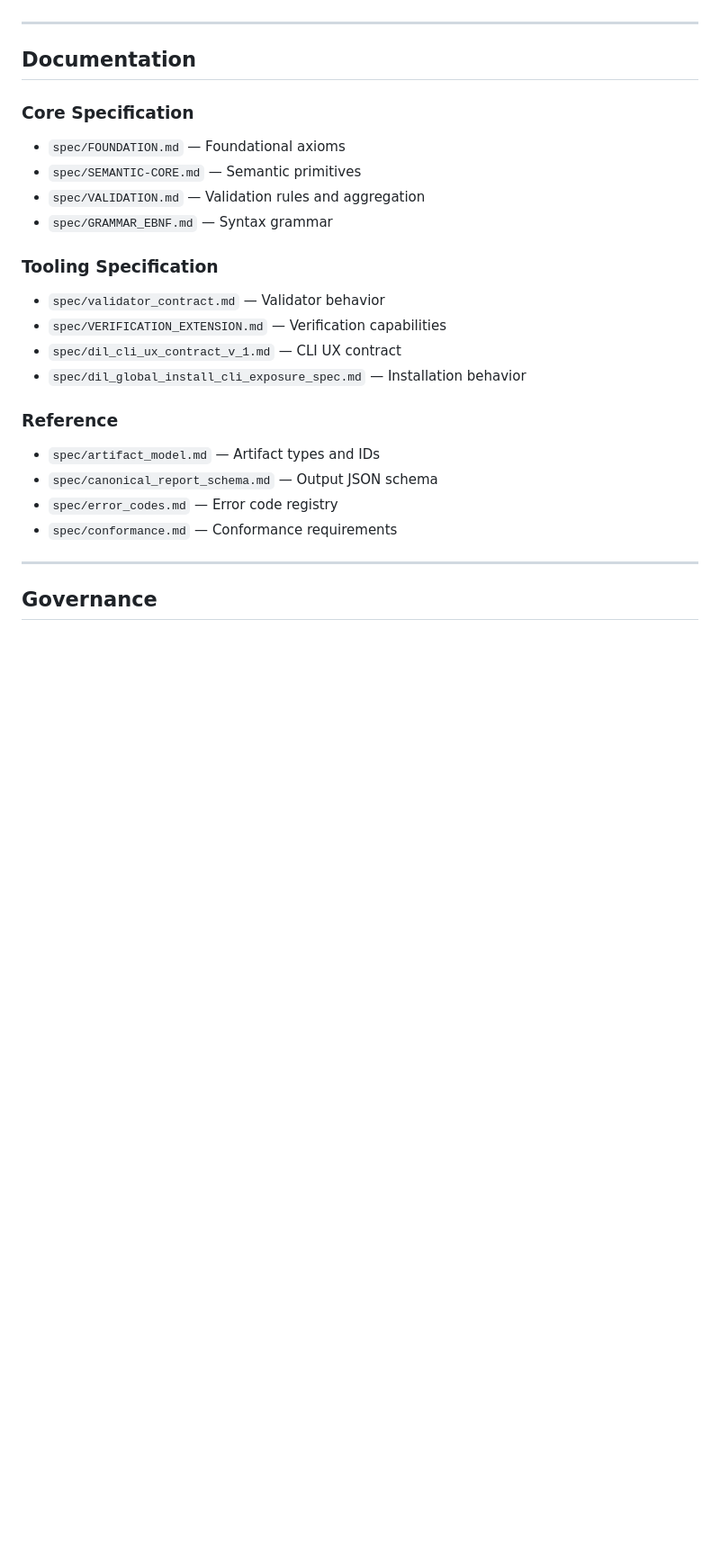
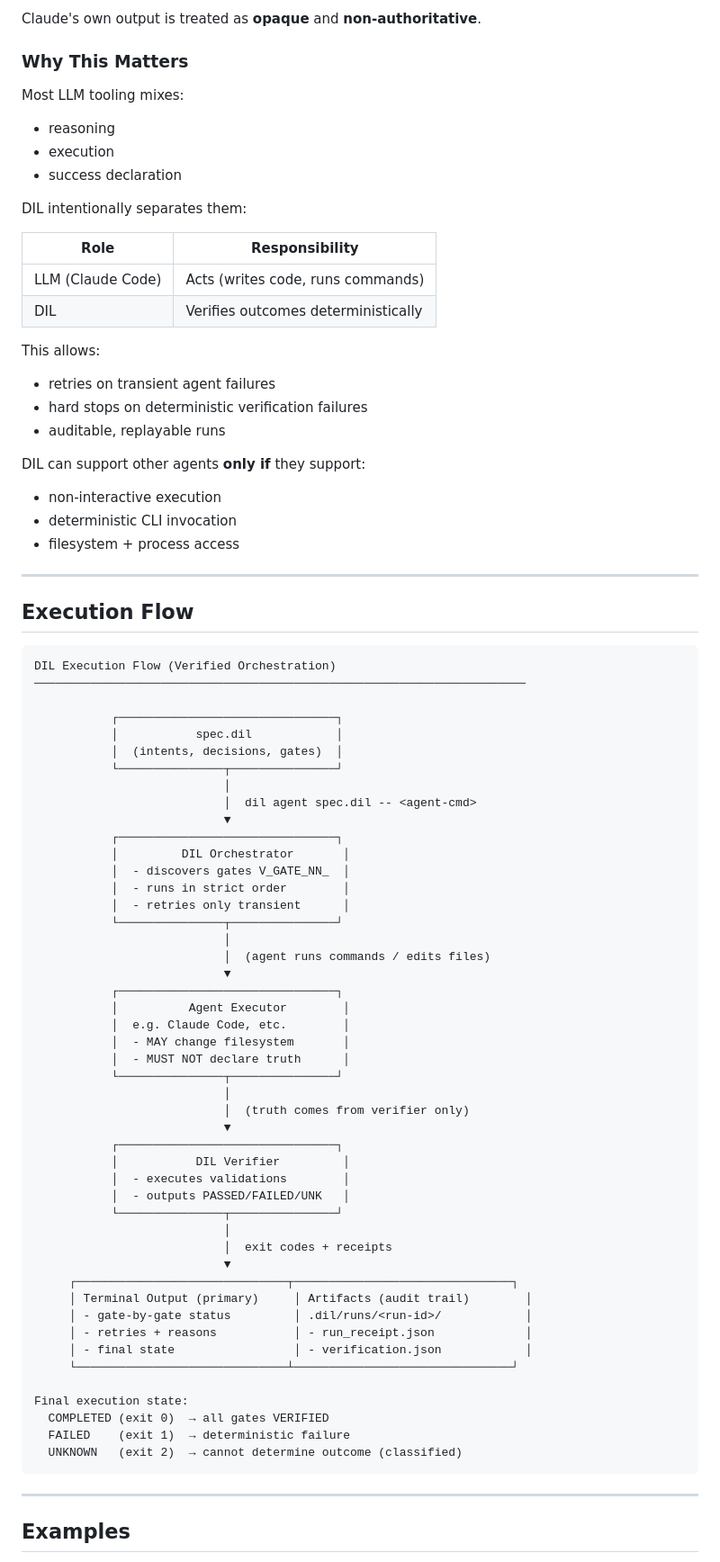
Before and after one commit to cart144/dil, a Markdown page: README.md, the part around one of its changes. Shown at 90% size. Drawn GitHub-style; blank space fills up the shorter version.

````diff
--- a/README.md
+++ b/README.md
@@ -160,27 +265,87 @@ See: `spec/llm_contract.md`
+Claude's own output is treated as **opaque** and **non-authoritative**.
+
+### Why This Matters
+
+Most LLM tooling mixes:
+
+* reasoning
+* execution
+* success declaration
+
+DIL intentionally separates them:
+
+| Role              | Responsibility                      |
+| ----------------- | ----------------------------------- |
+| LLM (Claude Code) | Acts (writes code, runs commands)   |
+| DIL               | Verifies outcomes deterministically |
+
+This allows:
+
+* retries on transient agent failures
+* hard stops on deterministic verification failures
+* auditable, replayable runs
+
+DIL can support other agents **only if** they support:
+
+* non-interactive execution
+* deterministic CLI invocation
+* filesystem + process access
 
 ---
 
-## Documentation
+## Execution Flow
 
-### Core Specification
-- `spec/FOUNDATION.md` — Foundational axioms
-- `spec/SEMANTIC-CORE.md` — Semantic primitives
-- `spec/VALIDATION.md` — Validation rules and aggregation
-- `spec/GRAMMAR_EBNF.md` — Syntax grammar
+```text
+DIL Execution Flow (Verified Orchestration)
+──────────────────────────────────────────────────────────────────────
 
-### Tooling Specification
-- `spec/validator_contract.md` — Validator behavior
-- `spec/VERIFICATION_EXTENSION.md` — Verification capabilities
-- `spec/dil_cli_ux_contract_v_1.md` — CLI UX contract
-- `spec/dil_global_install_cli_exposure_spec.md` — Installation behavior
+           ┌───────────────────────────────┐
+           │           spec.dil            │
+           │  (intents, decisions, gates)  │
+           └───────────────┬───────────────┘
+                           │
+                           │  dil agent spec.dil -- <agent-cmd>
+                           ▼
+           ┌───────────────────────────────┐
+           │         DIL Orchestrator       │
+           │  - discovers gates V_GATE_NN_  │
+           │  - runs in strict order        │
+           │  - retries only transient      │
+           └───────────────┬───────────────┘
+                           │
+                           │  (agent runs commands / edits files)
+                           ▼
+           ┌───────────────────────────────┐
+           │          Agent Executor        │
+           │  e.g. Claude Code, etc.        │
+           │  - MAY change filesystem       │
+           │  - MUST NOT declare truth      │
+           └───────────────┬───────────────┘
+                           │
+                           │  (truth comes from verifier only)
+                           ▼
+           ┌───────────────────────────────┐
+           │           DIL Verifier         │
+           │  - executes validations        │
+           │  - outputs PASSED/FAILED/UNK   │
+           └───────────────┬───────────────┘
+                           │
+                           │  exit codes + receipts
+                           ▼
+     ┌──────────────────────────────┬───────────────────────────────┐
+     │ Terminal Output (primary)     │ Artifacts (audit trail)        │
+     │ - gate-by-gate status         │ .dil/runs/<run-id>/            │
+     │ - retries + reasons           │ - run_receipt.json             │
+     │ - final state                 │ - verification.json            │
+     └──────────────────────────────┴───────────────────────────────┘
 
-### Reference
-- `spec/artifact_model.md` — Artifact types and IDs
-- `spec/canonical_report_schema.md` — Output JSON schema
-- `spec/error_codes.md` — Error code registry
-- `spec/conformance.md` — Conformance requirements
+Final execution state:
+  COMPLETED (exit 0)  → all gates VERIFIED
+  FAILED    (exit 1)  → deterministic failure
+  UNKNOWN   (exit 2)  → cannot determine outcome (classified)
+```
 
 ---
 
-## Governance
+## Examples
 
````
Also changed, not shown: other parts of README.md (+241 -114 lines).
